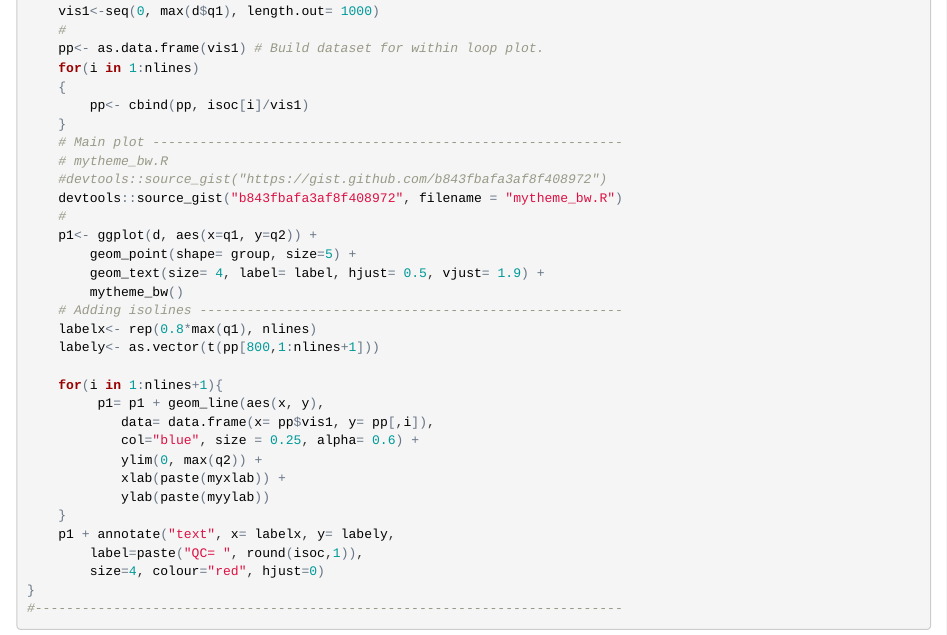
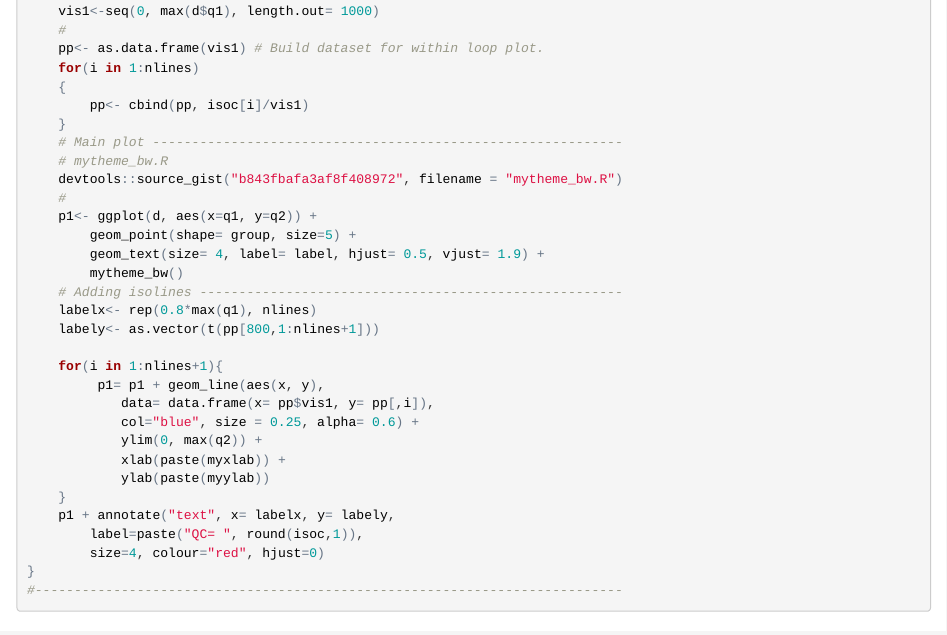
Before and after one commit to pedroj/effectiveness, an R Markdown document (effectiveness.Rmd): the page in a window 1100 px wide, from 1540 px down. The pictures show the output file effectiveness.html that the author committed with the source, opened offline.

Commit message:
Edited source_gist function to fix bug in download.

```diff
--- a/effectiveness.Rmd
+++ b/effectiveness.Rmd
@@ -91,7 +91,6 @@ effectiveness<- function(q1, q2, group=NA, label= NA, nlines=10,
     }
     # Main plot ------------------------------------------------------------
     # mytheme_bw.R
-    #devtools::source_gist("https://gist.github.com/b843fbafa3af8f408972")
     devtools::source_gist("b843fbafa3af8f408972", filename = "mytheme_bw.R")
     #
     p1<- ggplot(d, aes(x=q1, y=q2)) +
```
Also changed, not shown: effectiveness.html.
